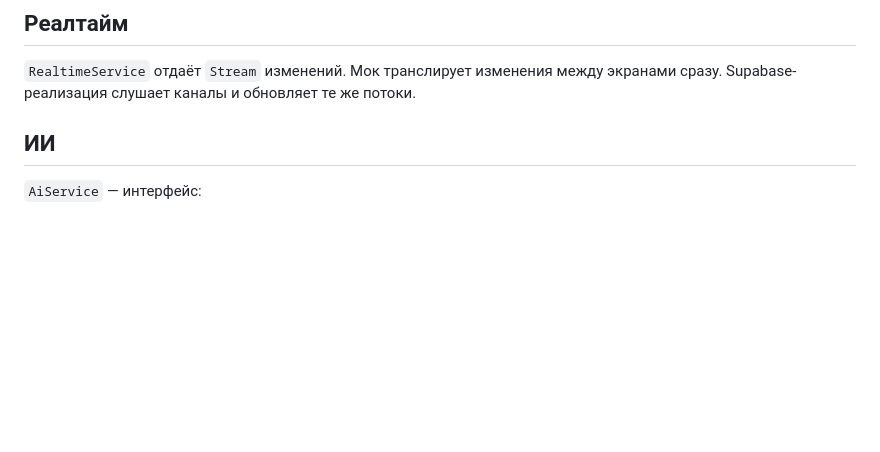
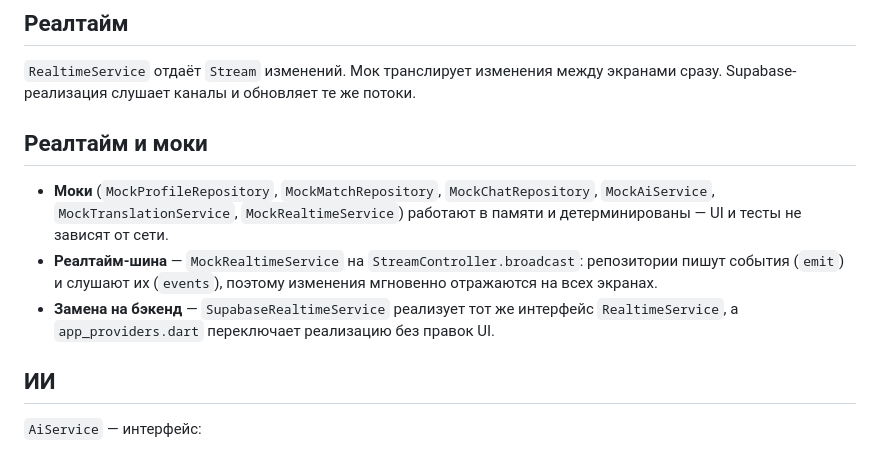
Before and after one commit to MaksimEpifanov/DreemWorld, a Markdown page: docs/Архитектура.md, the part around the change. Drawn GitHub-style; blank space fills up the shorter version.

```diff
--- a/docs/Архитектура.md
+++ b/docs/Архитектура.md
@@ -34,6 +34,12 @@ UI (features/*)  →  Провайдеры Riverpod  →  Репозитории
 ## Реалтайм
 
 `RealtimeService` отдаёт `Stream` изменений. Мок транслирует изменения между экранами сразу. Supabase-реализация слушает каналы и обновляет те же потоки.
+
+## Реалтайм и моки
+
+- **Моки** (`MockProfileRepository`, `MockMatchRepository`, `MockChatRepository`, `MockAiService`, `MockTranslationService`, `MockRealtimeService`) работают в памяти и детерминированы — UI и тесты не зависят от сети.
+- **Реалтайм-шина** — `MockRealtimeService` на `StreamController.broadcast`: репозитории пишут события (`emit`) и слушают их (`events`), поэтому изменения мгновенно отражаются на всех экранах.
+- **Замена на бэкенд** — `SupabaseRealtimeService` реализует тот же интерфейс `RealtimeService`, а `app_providers.dart` переключает реализацию без правок UI.
 
 ## ИИ
 
```
Also changed, not shown: README.md (+69 -30 lines).
